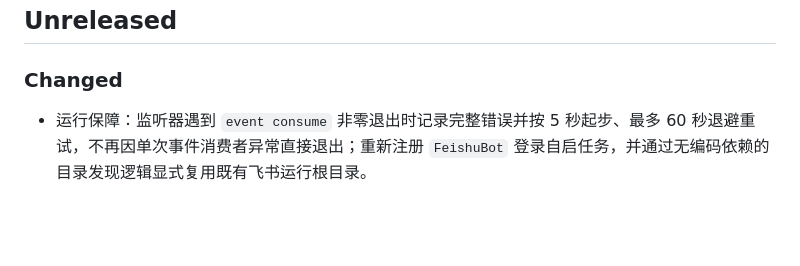
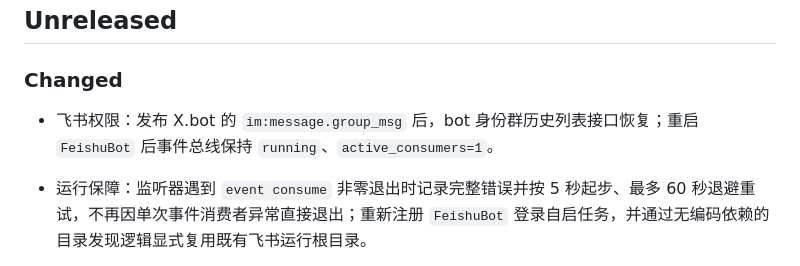
Before and after one commit to OooT-x/xbot-packaging-search, a Markdown page: CHANGELOG.md, the part around the change. Drawn GitHub-style; blank space fills up the shorter version.

```diff
--- a/CHANGELOG.md
+++ b/CHANGELOG.md
@@ -5,6 +5,7 @@
 ## Unreleased
 
 ### Changed
+- 飞书权限：发布 X.bot 的 `im:message.group_msg` 后，bot 身份群历史列表接口恢复；重启 `FeishuBot` 后事件总线保持 `running`、`active_consumers=1`。
 - 运行保障：监听器遇到 `event consume` 非零退出时记录完整错误并按 5 秒起步、最多 60 秒退避重试，不再因单次事件消费者异常直接退出；重新注册 `FeishuBot` 登录自启任务，并通过无编码依赖的目录发现逻辑显式复用既有飞书运行根目录。
 - 运行态验收：2026-08-24 受控终止事件消费者后，父进程自动拉起下一轮监听，`lark-cli event status --json` 保持 `running` 且 `active_consumers=1`。
 - 活人感增强：系统提示从 20+ 条规则精简为 12 条核心原则，聚焦"变化"和"接话"；新增回复风格变化追踪（`analyzeRecentStyle`），检测连续确认式开头/语气词开头/回复长度单一等模式并注入变化提醒；包装查询主动建议和意图分类器保持不变。：(1) 情绪感知扩展——新增烦躁/疲惫模式匹配，系统提示自动注入情绪上下文，引导 AI 根据用户情绪调整回复风格和长度；(2) 结构化意图分类——新增轻量级消息意图分类器（query/emotion/work/chat），与主回复并行执行并记录日志，为后续路由决策提供数据；(3) 包装查询主动建议——查询成功后自动生成相关类型的后续建议，引导用户发现更多素材。
```
Also changed, not shown: docs/CONTEXT.md (+1 -1 lines), docs/STATUS.md (+1 -0 lines).
